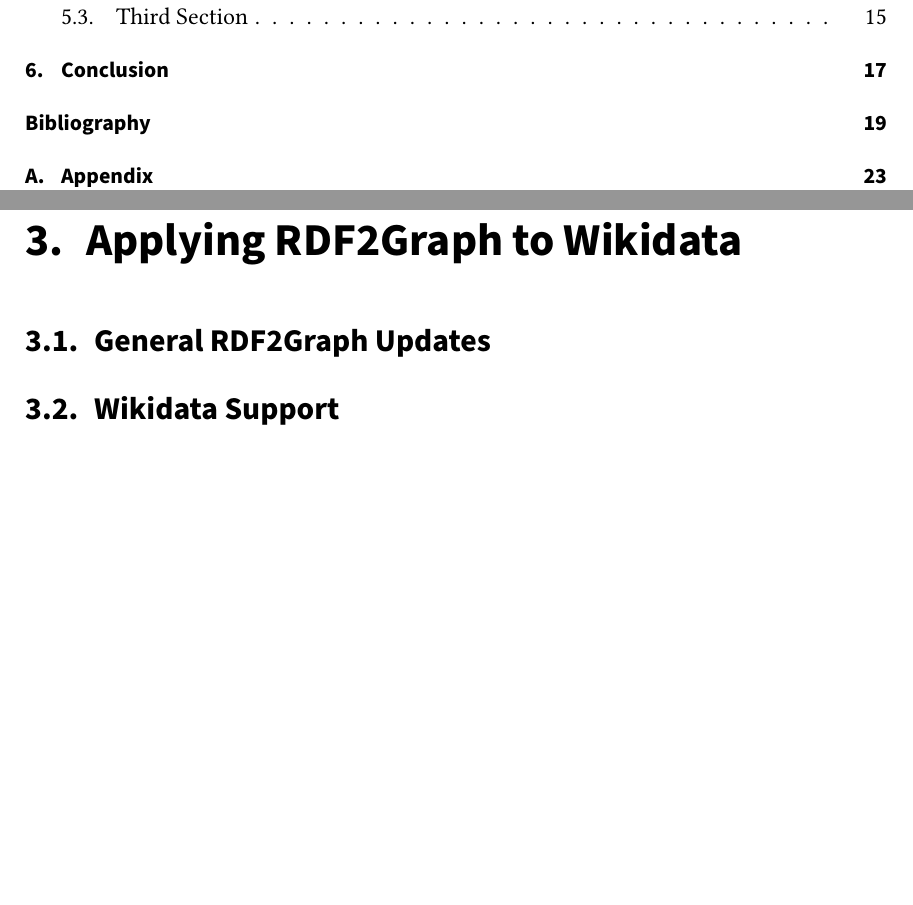
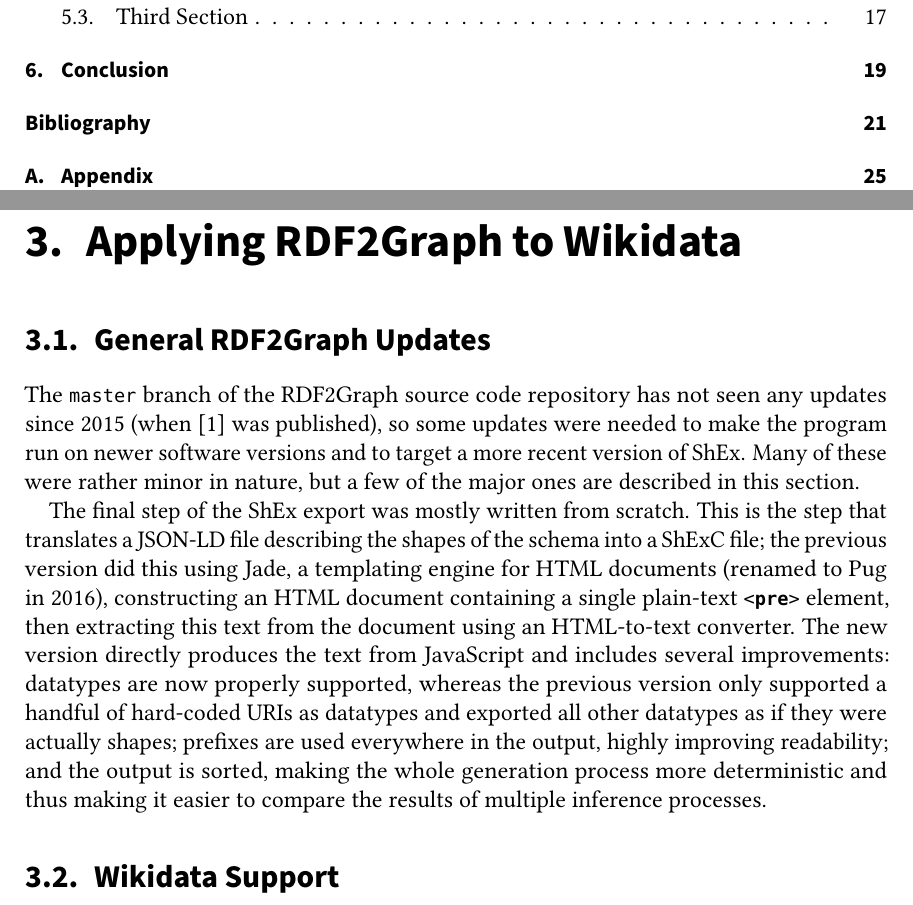
Before and after one commit to lucaswerkmeister/master-thesis, a LaTeX thesis (thesis.tex, which reads sections/content.tex): two parts of pages 9 and 23 of 37 before the commit and two parts of pages 9 and 23 of 39 after it, joined at a grey line, cut so that both start at the same text, the shorter picture padded with empty space. Compiled offline with pdfLaTeX.

Commit message:
Start describing General RDF2Graph Updates

```diff
--- a/sections/content.tex
+++ b/sections/content.tex
@@ -17,6 +17,36 @@
 % TODO find a better title for this section
 \section{General RDF2Graph Updates}
 \label{sec:RDF2Graph+Wikidata:updates}
+
+The \branchname{master} branch of the RDF2Graph source code repository
+has not seen any updates since 2015 (when \cite{vanDam2015} was published), % TODO is in-sentence \cite{} like that okay?
+% TODO a) check phrasing – it’s not my intention to “call out” the RDF2Graph authors or anything :)
+% TODO b) the dev branch did see some updates, I just wasn’t aware of that when I started working :/
+so some updates were needed to make the program run on newer software versions
+and to target a more recent version of \gls{shex}.
+Many of these were rather minor in nature,
+but a few of the major ones are described in this section.
+
+The final step of the ShEx export was mostly written from scratch.
+This is the step that translates a JSON-LD file describing the shapes of the schema
+into a ShExC file;
+the previous version did this using Jade,
+a templating engine for HTML documents (renamed to Pug in 2016),
+constructing an HTML document containing a single plain-text \lstinline[language=html]{<pre>} element,
+then extracting this text from the document using an HTML-to-text converter.
+The new version directly produces the text from JavaScript
+and includes several improvements:
+datatypes are now properly supported,
+whereas the previous version only supported a handful of hard-coded URIs as datatypes
+and exported all other datatypes as if they were actually shapes;
+prefixes are used everywhere in the output, highly improving readability;
+and the output is sorted, making the whole generation process more deterministic
+and thus making it easier to compare the results of multiple inference processes.
+
+% TODO updates to ShEx v2 syntax – worth mentioning?
+% TODO if the ShEx exporter rewrite is the only thing worth mentioning,
+% the first paragraph needs to be rephrased a little,
+% and perhaps the final sentence of the second paragraph can also be split up into multiple sentences
 
 % TODO find a better title for this section
 \section{Wikidata Support}
--- a/thesis.tex
+++ b/thesis.tex
@@ -111,6 +111,7 @@
 \newcommand{\filename}[1]{\texttt{#1}}
 \newcommand{\command}[1]{\texttt{#1}}
 \newcommand{\variable}[1]{\textit{#1}}
+\newcommand{\branchname}[1]{\texttt{#1}}
 
 \newcommand{\loc}[1]{\href{http://id.loc.gov/authorities/names/#1}{#1}}
 \newcommand{\viaf}[1]{\href{https://viaf.org/viaf/#1}{#1}}
```
